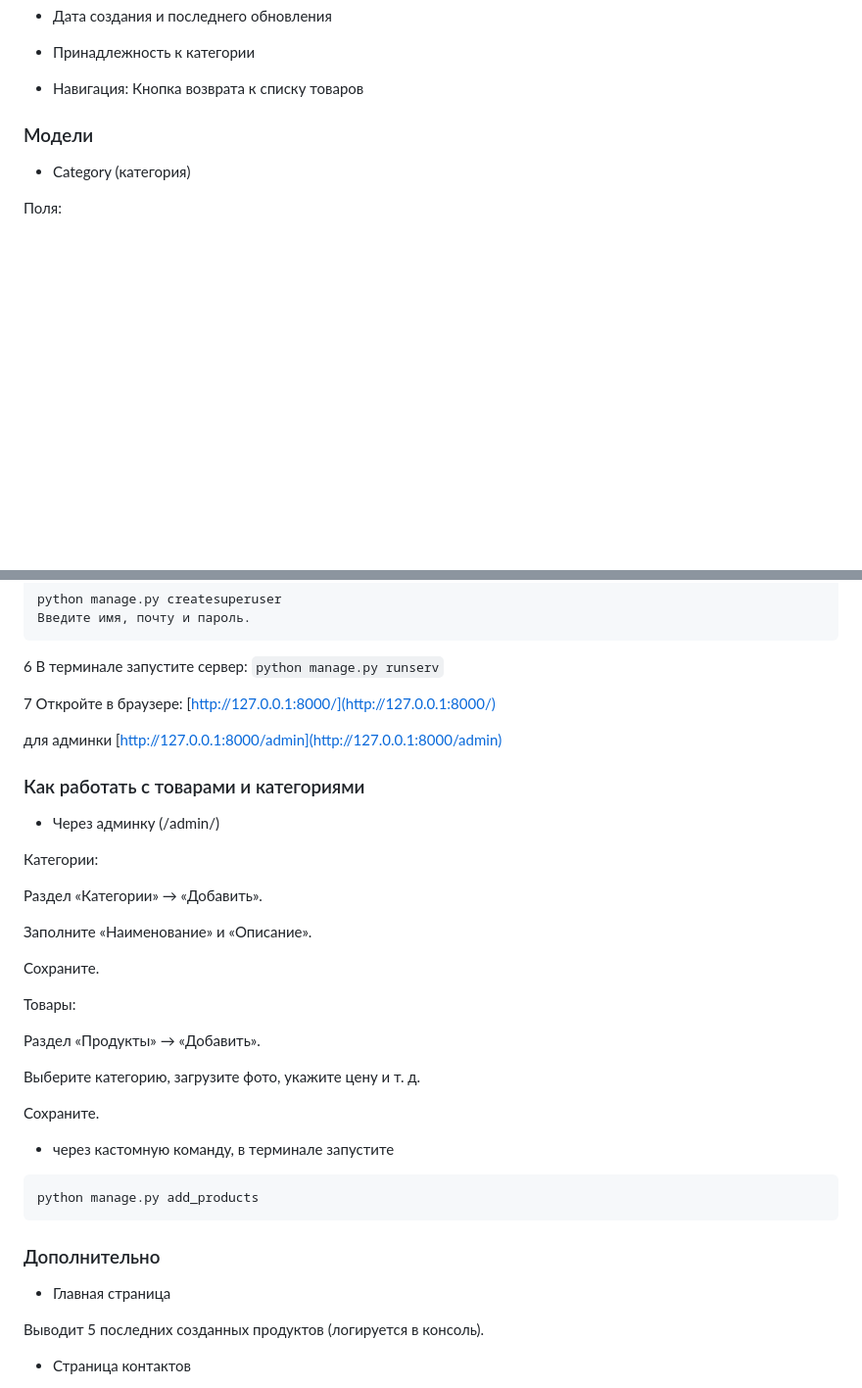
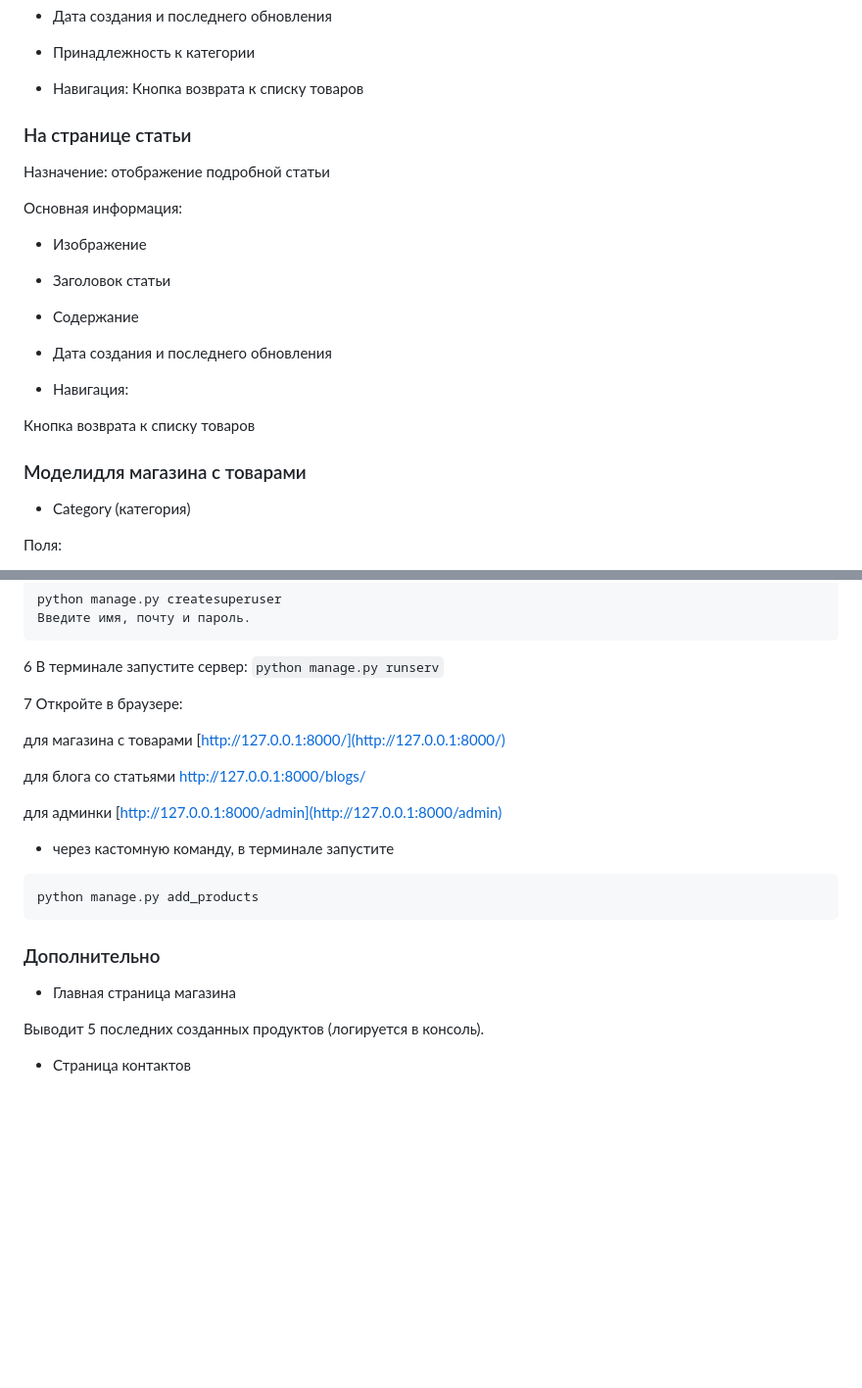
Before and after one commit to lidiar8r-ops/home_work_shop, a Markdown page: README.md, 2 parts joined by grey strips. Shown at 98% size. Drawn GitHub-style; blank space fills up the shorter version.

````diff
--- a/README.md
+++ b/README.md
@@ -109,10 +174,32 @@ README.md — описание проекта.
 
 
 
+###
+
+### На странице статьи
+
+Назначение: отображение подробной статьи
+
+Основная информация:
+
+- Изображение
+
+- Заголовок статьи
+
+- Содержание
+
+- Дата создания и последнего обновления
+
+- Навигация:
+
+Кнопка возврата к списку товаров
+
+
+
 
 ###
 
-### Модели
+### Моделидля магазина с товарами
 * Category (категория)
 
 Поля:
@@ -180,32 +305,17 @@ python manage.py createsuperuser
 6 В терминале запустите сервер:
 ```python manage.py runserv```
 
-7 Откройте в браузере: [http://127.0.0.1:8000/](http://127.0.0.1:8000/)
+7 Откройте в браузере:
+
+для магазина с товарами
+[http://127.0.0.1:8000/](http://127.0.0.1:8000/)
+
+для блога со статьями
+http://127.0.0.1:8000/blogs/
 
 для админки [http://127.0.0.1:8000/admin](http://127.0.0.1:8000/admin)
 
 
-
-###
-
-### Как работать с товарами и категориями
-* Через админку (/admin/)
-
-Категории:
-
-Раздел «Категории» → «Добавить».
-
-Заполните «Наименование» и «Описание».
-
-Сохраните.
-
-Товары:
-
-Раздел «Продукты» → «Добавить».
-
-Выберите категорию, загрузите фото, укажите цену и т. д.
-
-Сохраните.
 
 * через кастомную команду, в терминале запустите
 
@@ -216,7 +326,7 @@ python manage.py add_products
 
 ### Дополнительно
 
-* Главная страница
+* Главная страница магазина
 
 Выводит 5 последних созданных продуктов (логируется в консоль).
 
````
Also changed, not shown: other parts of README.md (+120 -17 lines).
